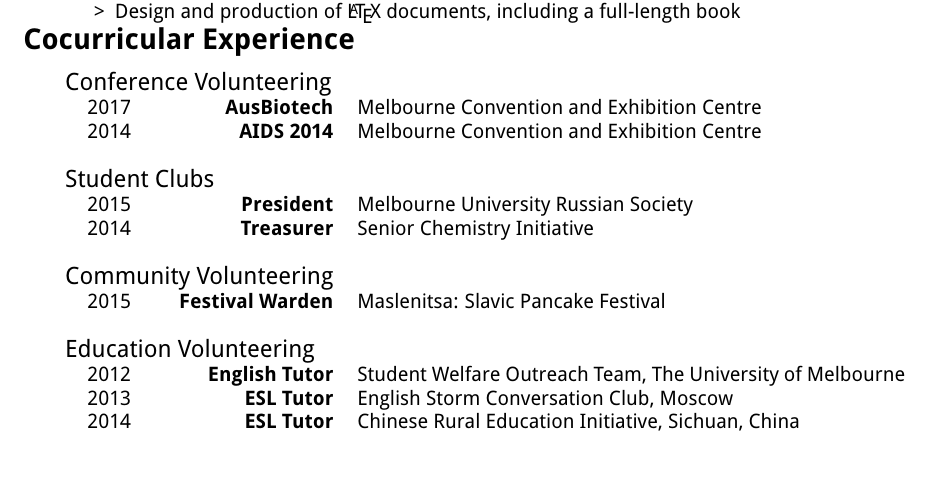
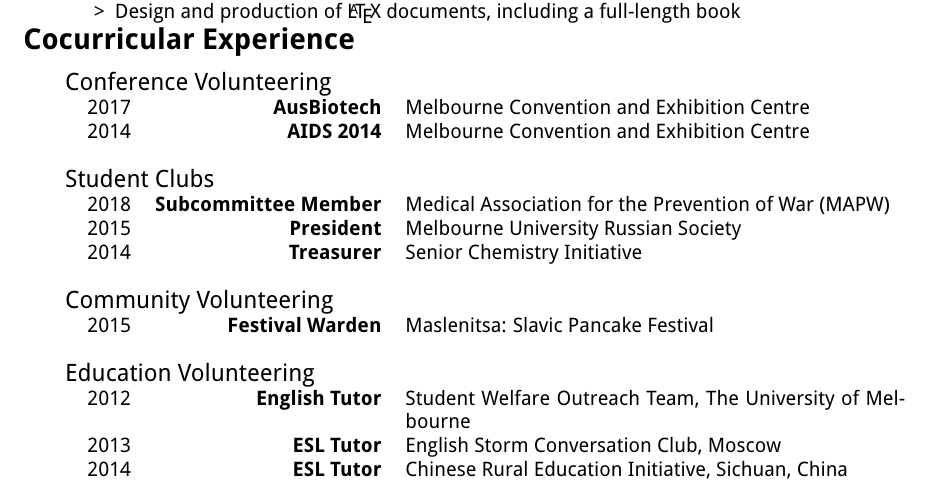
Before and after one commit to vivatequila/cv, a LaTeX CV (resume.tex): part of the page, cut so that both start at the same text. Compiled offline with pdfLaTeX.

Commit message:
I've added MAPW.

```diff
--- a/resume.tex
+++ b/resume.tex
@@ -143,6 +143,7 @@
 		\hspace{0.3cm}	2017 & AusBiotech & Melbourne Convention and Exhibition Centre \\
 		\hspace{0.3cm}	2014 & AIDS 2014 & Melbourne Convention and Exhibition Centre \\ \\
 	\multicolumn{2}{l}{\large{Student Clubs}} \\ \normalsize
+		\hspace{0.3cm} 2018 & Subcommittee Member & Medical Association for the Prevention of War (MAPW) \\
 		\hspace{0.3cm}	2015 & President & Melbourne University Russian Society\\
 		\hspace{0.3cm}	2014 & Treasurer & Senior Chemistry Initiative \\ \\
 	\multicolumn{2}{l}{\large{Community Volunteering}} \\
```
Also changed, not shown: resume.pdf (added), 4 other files.
